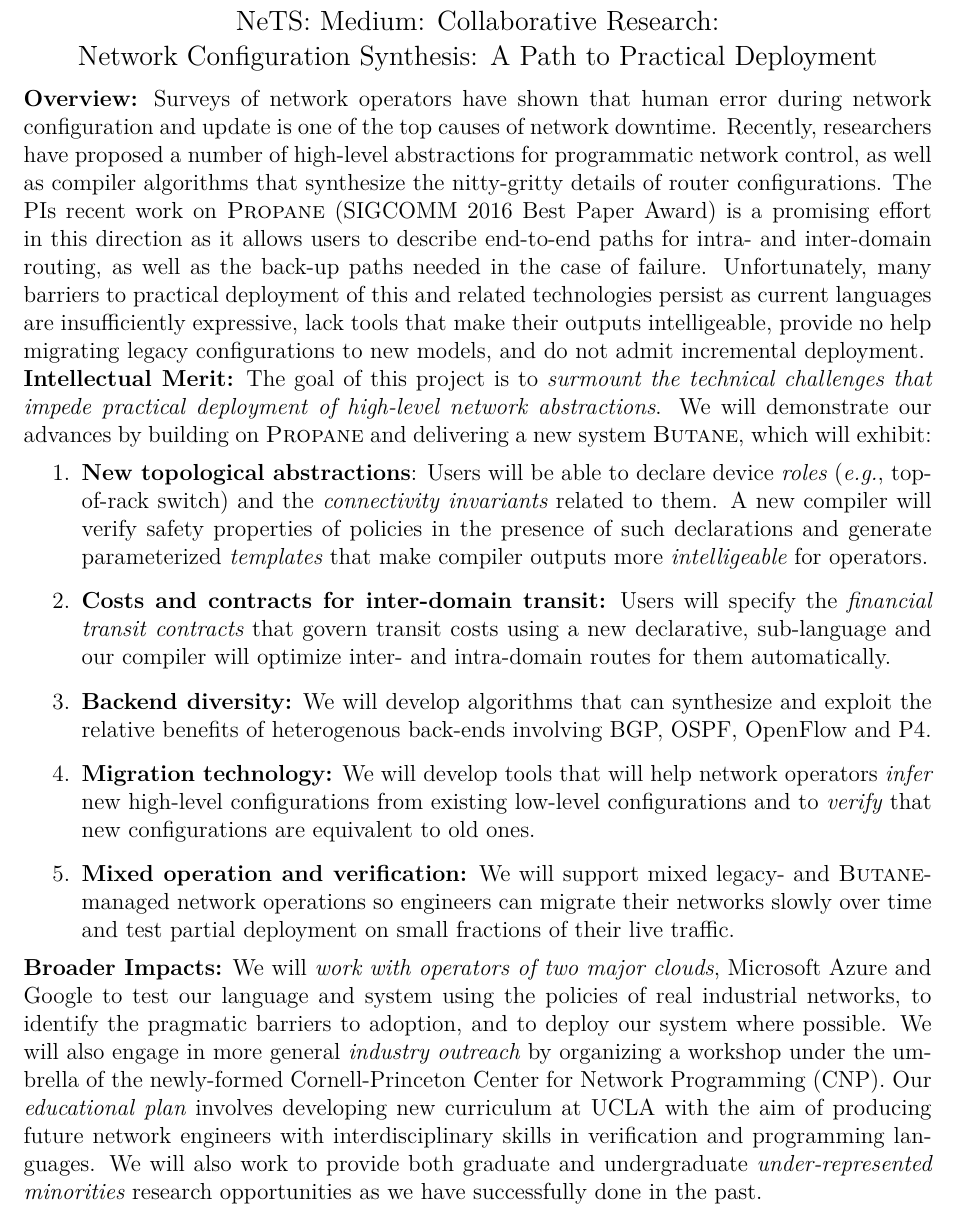
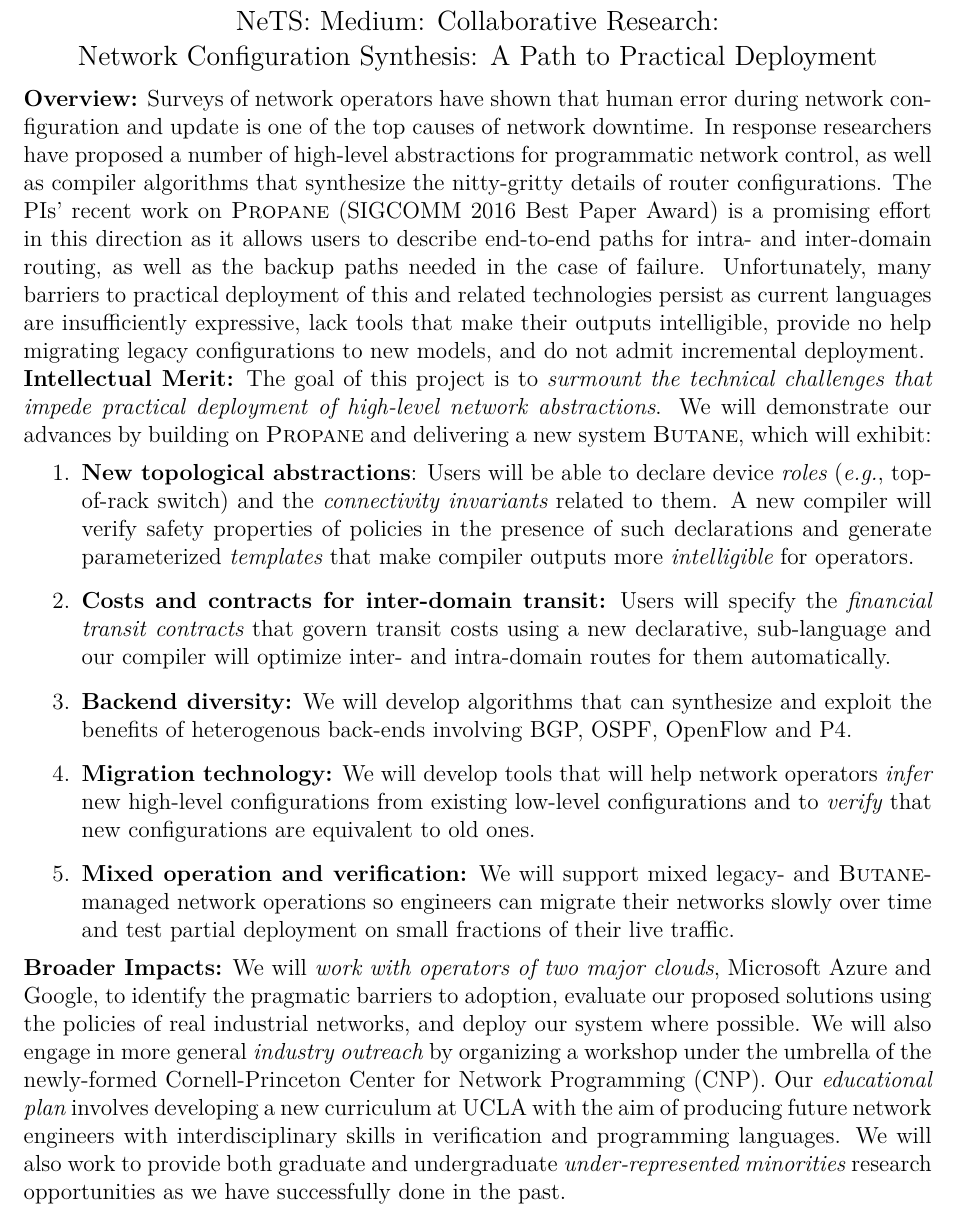
Before and after one commit to princedpw/nsf-propane-2016, a LaTeX document (Prop/summary.tex): part of the page, cut so that both start at the same text. Compiled offline with XeLaTeX.

Commit message:
tweaks to the summary

```diff
--- a/Prop/summary.tex
+++ b/Prop/summary.tex
@@ -58,16 +58,16 @@ downtime.
 %% On the other hand, these policies must be implemented via hundreds of low-level configuration directives at each individual router in the network.
 %% As a result, errors range from simple consistency issues (community values do not match) to more subtle scenarios (misconfigured ACLs causing intermittent disconnectivity).  Moreover, networks networks must continue to function properly when node and link failures occur---a near impossible task when reasoning
 %% about network behavior without automated help.
-Recently, researchers have proposed a number of
+In response researchers have proposed a number of
 high-level abstractions for programmatic network control, as well
 as compiler algorithms that synthesize the nitty-gritty details
-of router configurations.  The PIs recent work on \Propane
+of router configurations.  The PIs' recent work on \Propane
 (SIGCOMM 2016 Best Paper Award) is a promising effort in this direction
 as it allows users to describe end-to-end paths for intra- and
-inter-domain routing, as well as the back-up paths needed in the case of
+inter-domain routing, as well as the backup paths needed in the case of
 failure.  Unfortunately, many barriers to practical deployment of this
 and related technologies persist as current languages are insufficiently
-expressive, lack tools that make their outputs intelligeable,
+expressive, lack tools that make their outputs intelligible,
 provide no help migrating legacy configurations to new models, and
 do not admit incremental deployment.
 %(1) they are insufficiently \emph{expressive},
@@ -90,14 +90,14 @@ will exhibit:
 and the \emph{connectivity invariants} related to them.  A new compiler
 will verify safety properties of policies in the presence of such
 declarations and generate parameterized \emph{templates}
-that make compiler outputs more \emph{intelligeable} for operators.
+that make compiler outputs more \emph{intelligible} for operators.
 \item {\bf Costs and contracts for inter-domain transit:}
 Users will specify the
 \emph{financial transit contracts} that govern transit
 costs using a new declarative, sub-language and our compiler will
 optimize inter- and intra-domain routes for them automatically.
 \item {\bf Backend diversity:}  We will develop algorithms that
-can synthesize and exploit the relative benefits of heterogenous back-ends
+can synthesize and exploit the benefits of heterogenous back-ends
 involving BGP, OSPF, OpenFlow and P4.
 %In order to give users access to
 %the benefits of performance properties of different protocols,
@@ -124,8 +124,8 @@ small fractions of their live traffic.
 %of improving network reliability.  In addition,
 We will
 \emph{work with
-operators of two major clouds}, Microsoft Azure and Google
-to test our language and system using the policies of real industrial networks, to identify the pragmatic barriers to adoption, and to deploy our system where possible.   We will also engage in more general \emph{industry outreach}
+operators of two major clouds}, Microsoft Azure and Google,
+to identify the pragmatic barriers to adoption, evaluate our proposed solutions using the policies of real industrial networks, and deploy our system where possible.   We will also engage in more general \emph{industry outreach}
 by organizing a workshop under
 the umbrella of the newly-formed
 Cornell-Princeton Center for Network Programming (CNP).
@@ -133,7 +133,7 @@ Cornell-Princeton Center for Network Programming (CNP).
 %academics and industrial researchers exchange problems, solutions,
 %ideas and contact information.
 Our \emph{educational plan} involves
-developing new curriculum at UCLA with the aim of producing
+developing a new curriculum at UCLA with the aim of producing
 future network engineers with interdisciplinary skills in verification
 and programming languages.
 We will also work to provide both
```
Also changed, not shown: Prop/body.tex (+1 -1 lines).
